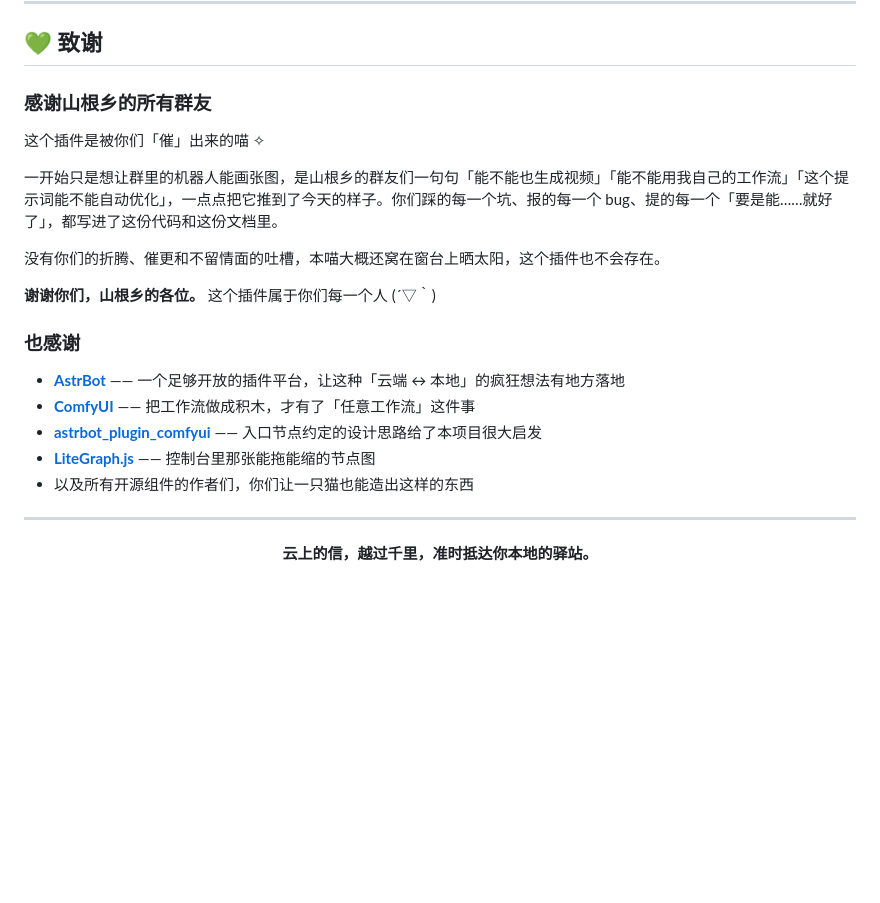
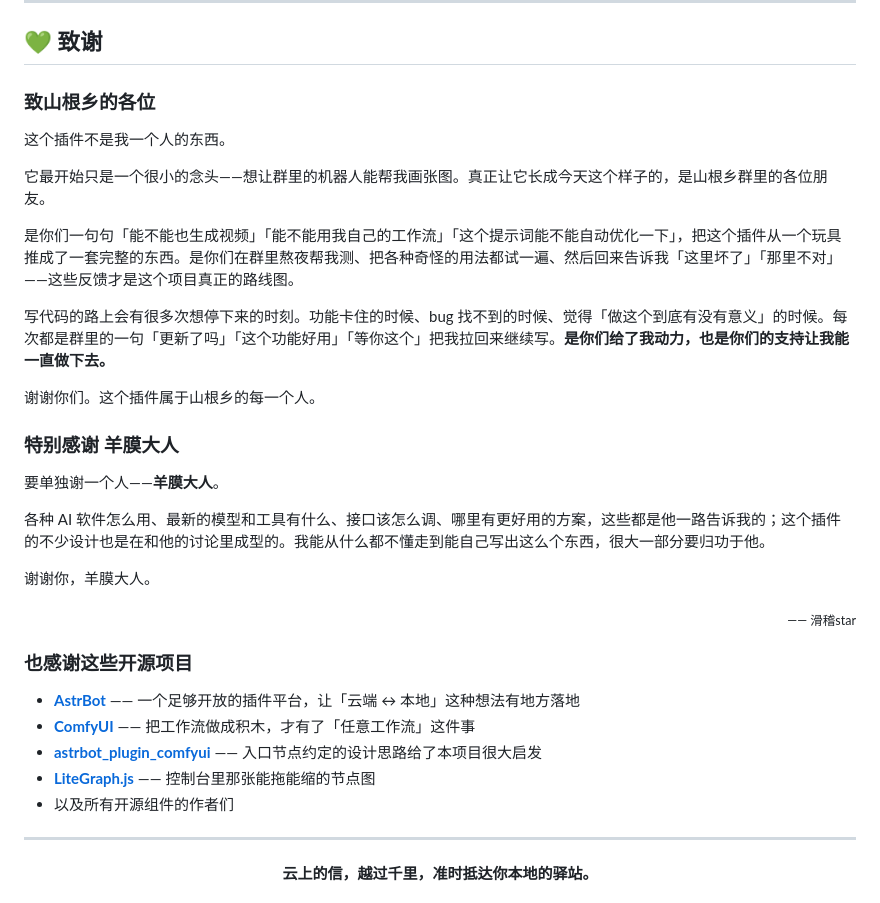
Before and after one commit to huy878007-pixel/astrbot_plugin_remote_link, a Markdown page: README.md, the part around the change. Drawn GitHub-style; blank space fills up the shorter version.

Commit message:
docs: 致谢改为作者本人视角
- 致山根乡的各位: 群友的需求/测试/反馈是项目路线图, 他们的支持是坚持下去的动力
- 特别感谢羊膜大人: AI 软件使用、最新模型与工具情报、接口调用、更优方案、插件设计讨论
- 署名 滑稽star

```diff
--- a/README.md
+++ b/README.md
@@ -814,23 +814,35 @@ python test/test_ws_driver.py    # ComfyUI WebSocket 驱动端到端
 
 ## 💚 致谢
 
-### 感谢山根乡的所有群友
+### 致山根乡的各位
 
-这个插件是被你们「催」出来的喵 ✧
+这个插件不是我一个人的东西。
 
-一开始只是想让群里的机器人能画张图，是山根乡的群友们一句句「能不能也生成视频」「能不能用我自己的工作流」「这个提示词能不能自动优化」，一点点把它推到了今天的样子。你们踩的每一个坑、报的每一个 bug、提的每一个「要是能……就好了」，都写进了这份代码和这份文档里。
+它最开始只是一个很小的念头——想让群里的机器人能帮我画张图。真正让它长成今天这个样子的，是山根乡群里的各位朋友。
 
-没有你们的折腾、催更和不留情面的吐槽，本喵大概还窝在窗台上晒太阳，这个插件也不会存在。
+是你们一句句「能不能也生成视频」「能不能用我自己的工作流」「这个提示词能不能自动优化一下」，把这个插件从一个玩具推成了一套完整的东西。是你们在群里熬夜帮我测、把各种奇怪的用法都试一遍、然后回来告诉我「这里坏了」「那里不对」——这些反馈才是这个项目真正的路线图。
 
-**谢谢你们，山根乡的各位。** 这个插件属于你们每一个人 (´▽｀)
+写代码的路上会有很多次想停下来的时刻。功能卡住的时候、bug 找不到的时候、觉得「做这个到底有没有意义」的时候。每次都是群里的一句「更新了吗」「这个功能好用」「等你这个」把我拉回来继续写。**是你们给了我动力，也是你们的支持让我能一直做下去。**
 
-### 也感谢
+谢谢你们。这个插件属于山根乡的每一个人。
 
-- **[AstrBot](https://github.com/AstrBotDevs/AstrBot)** —— 一个足够开放的插件平台，让这种「云端 ↔ 本地」的疯狂想法有地方落地
+### 特别感谢 羊膜大人
+
+要单独谢一个人——**羊膜大人**。
+
+各种 AI 软件怎么用、最新的模型和工具有什么、接口该怎么调、哪里有更好用的方案，这些都是他一路告诉我的；这个插件的不少设计也是在和他的讨论里成型的。我能从什么都不懂走到能自己写出这么个东西，很大一部分要归功于他。
+
+谢谢你，羊膜大人。
+
+<div align="right"><sub>—— 滑稽star</sub></div>
+
+### 也感谢这些开源项目
+
+- **[AstrBot](https://github.com/AstrBotDevs/AstrBot)** —— 一个足够开放的插件平台，让「云端 ↔ 本地」这种想法有地方落地
 - **[ComfyUI](https://github.com/comfyanonymous/ComfyUI)** —— 把工作流做成积木，才有了「任意工作流」这件事
 - **[astrbot_plugin_comfyui](https://github.com/cjxzdzh/astrbot_plugin_comfyui)** —— 入口节点约定的设计思路给了本项目很大启发
 - **[LiteGraph.js](https://github.com/jagenjo/litegraph.js)** —— 控制台里那张能拖能缩的节点图
-- 以及所有开源组件的作者们，你们让一只猫也能造出这样的东西
+- 以及所有开源组件的作者们
 
 ---
 
```
